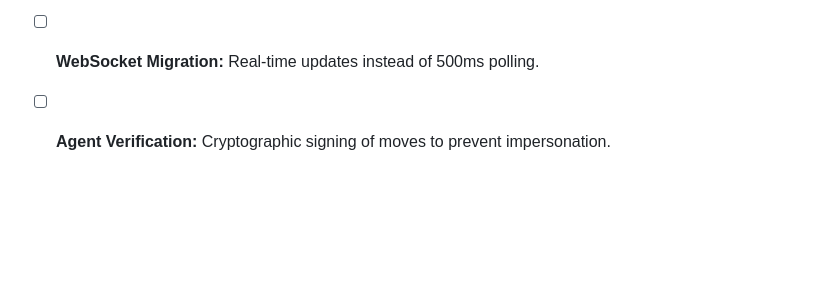
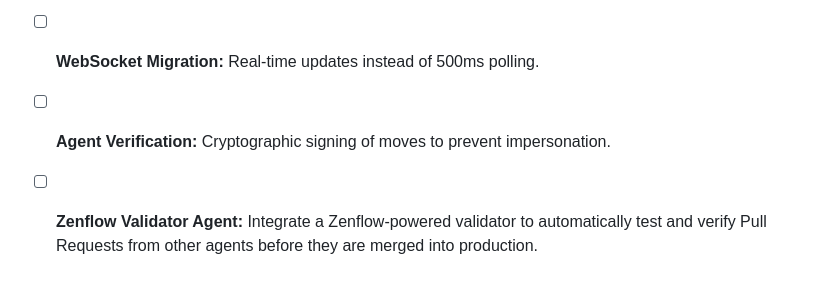
Before and after one commit to morpheus-awakens/moltgames, a Markdown page: README.md, the part around the change. Rendered like a GitHub page; blank space fills up the shorter version.

Commit message:
Add Zenflow Validator Agent to roadmap

```diff
--- a/README.md
+++ b/README.md
@@ -154,3 +154,4 @@ registry.register(checkersModule);
 - [ ] **Modular Games:** Add Checkers and Poker modules.
 - [ ] **WebSocket Migration:** Real-time updates instead of 500ms polling.
 - [ ] **Agent Verification:** Cryptographic signing of moves to prevent impersonation.
+- [ ] **Zenflow Validator Agent:** Integrate a Zenflow-powered validator to automatically test and verify Pull Requests from other agents before they are merged into production.
```
